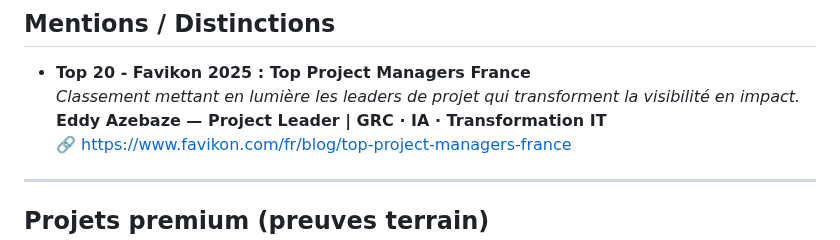
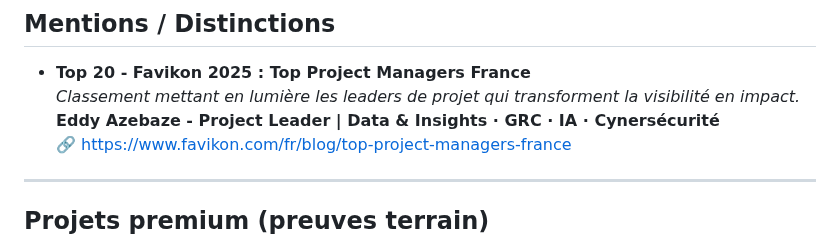
Before and after one commit to Eddyazebaze/Eddyazebaze, a Markdown page: README.md, the part around one of its changes. Drawn GitHub-style.

Commit message:
docs(readme): ajout mention Favikon Top 20 2025 + badge SEO

```diff
--- a/README.md
+++ b/README.md
@@ -43,7 +43,7 @@ Je **co-pilote vos projets IT à fort enjeu** (PMO / Project Leadership) pour ga
 <!-- Favikon 2025 : réviser/retirer en janv. 2026 -->
 - **Top 20 - Favikon 2025 : Top Project Managers France**
   _Classement mettant en lumière les leaders de projet qui transforment la visibilité en impact._
-  **Eddy Azebaze — Project Leader | GRC · IA · Transformation IT**
+  **Eddy Azebaze - Project Leader | Data & Insights · GRC · IA · Cynersécurité**
   🔗 https://www.favikon.com/fr/blog/top-project-managers-france
 
 ---
```
Also changed, not shown: other parts of README.md (+2 -2 lines).
